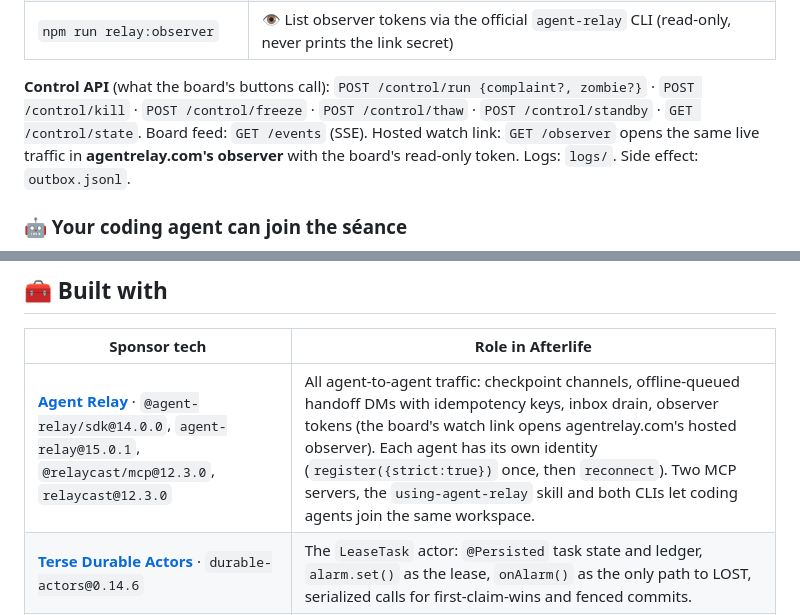
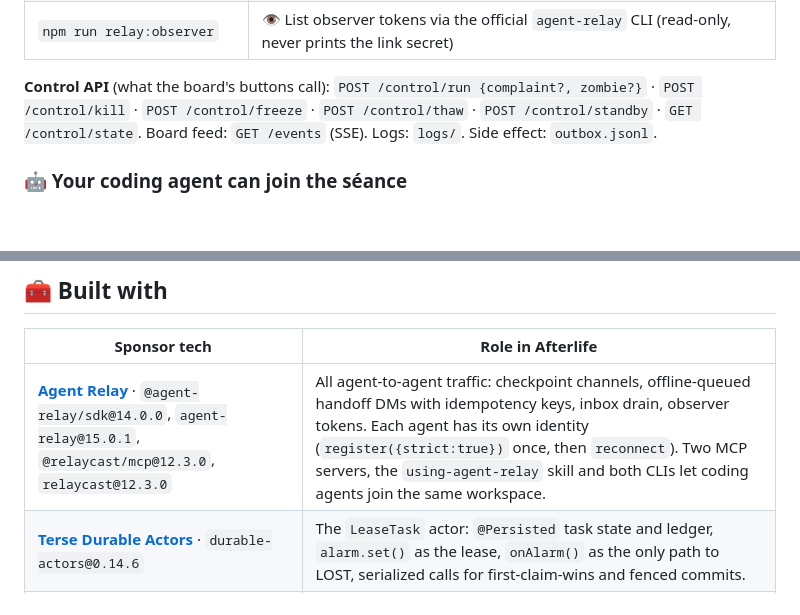
Before and after one commit to charliegillet/halloweenhack, a Markdown page: README.md, 2 parts joined by grey strips. Rendered like a GitHub page; blank space fills up the shorter version.

Commit message:
Update README.md
Co-Authored-By: Claude Opus 5.5 <noreply@anthropic.com>

```diff
--- a/README.md
+++ b/README.md
@@ -254,7 +254,7 @@ STEP_DELAY_MS=2500 STANDBY_DELAY=6 OPEN=0 npm run demo
 | `npm run relay:channels` | 🕯️ List channels (as `afterlife`) |
 | `npm run relay:observer` | 👁️ List observer tokens via the official `agent-relay` CLI (read-only, never prints the link secret) |
 
-**Control API** (what the board's buttons call): `POST /control/run {complaint?, zombie?}` · `POST /control/kill` · `POST /control/freeze` · `POST /control/thaw` · `POST /control/standby` · `GET /control/state`. Board feed: `GET /events` (SSE). Hosted watch link: `GET /observer` opens the same live traffic in **agentrelay.com's observer** with the board's read-only token. Logs: `logs/`. Side effect: `outbox.jsonl`.
+**Control API** (what the board's buttons call): `POST /control/run {complaint?, zombie?}` · `POST /control/kill` · `POST /control/freeze` · `POST /control/thaw` · `POST /control/standby` · `GET /control/state`. Board feed: `GET /events` (SSE). Logs: `logs/`. Side effect: `outbox.jsonl`.
 
 ### 🤖 Your coding agent can join the séance
 
@@ -297,7 +297,7 @@ Afterlife is built to become the crash-recovery layer for any agent fleet. The t
 
 | Sponsor tech | Role in Afterlife |
 |---|---|
-| [**Agent Relay**](https://agentrelay.com) · `@agent-relay/sdk@14.0.0`, `agent-relay@15.0.1`, `@relaycast/mcp@12.3.0`, `relaycast@12.3.0` | All agent-to-agent traffic: checkpoint channels, offline-queued handoff DMs with idempotency keys, inbox drain, observer tokens (the board's watch link opens agentrelay.com's hosted observer). Each agent has its own identity (`register({strict:true})` once, then `reconnect`). Two MCP servers, the `using-agent-relay` skill and both CLIs let coding agents join the same workspace. |
+| [**Agent Relay**](https://agentrelay.com) · `@agent-relay/sdk@14.0.0`, `agent-relay@15.0.1`, `@relaycast/mcp@12.3.0`, `relaycast@12.3.0` | All agent-to-agent traffic: checkpoint channels, offline-queued handoff DMs with idempotency keys, inbox drain, observer tokens. Each agent has its own identity (`register({strict:true})` once, then `reconnect`). Two MCP servers, the `using-agent-relay` skill and both CLIs let coding agents join the same workspace. |
 | [**Terse Durable Actors**](https://docs.useterse.ai/quickstart) · `durable-actors@0.14.6` | The `LeaseTask` actor: `@Persisted` task state and ledger, `alarm.set()` as the lease, `onAlarm()` as the only path to LOST, serialized calls for first-claim-wins and fenced commits. |
 | [**OpenAI**](https://platform.openai.com) · `gpt-4.1-mini` | The worker agent that starts the job, and dies. |
 
```
